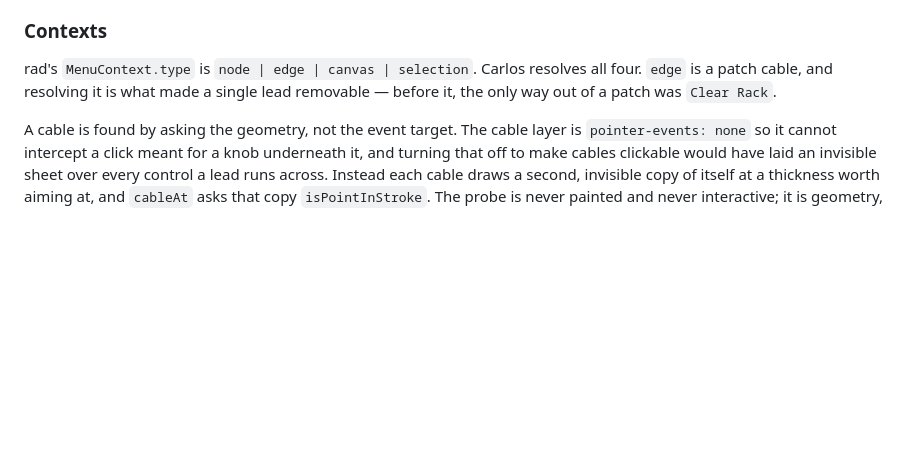
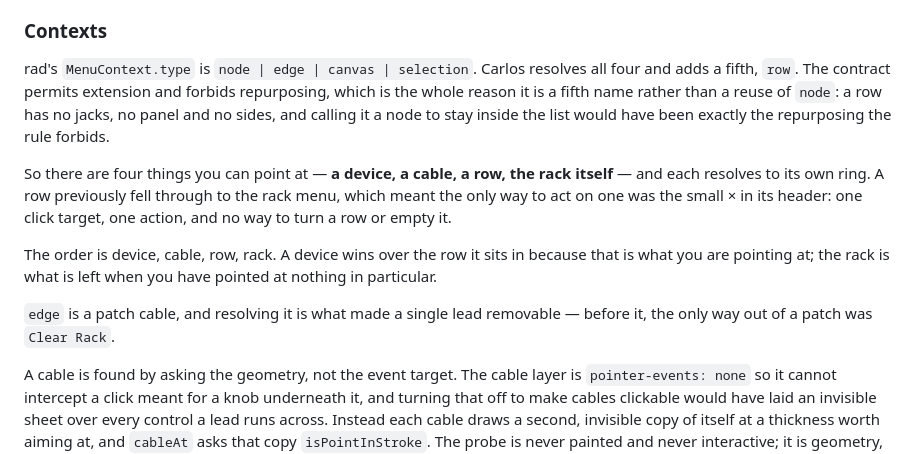
Before and after one commit to quaternionmedia/carlos, a Markdown page: docs/rad-integration.md, the part around the change. Rendered like a GitHub page; blank space fills up the shorter version.

```diff
--- a/docs/rad-integration.md
+++ b/docs/rad-integration.md
@@ -56,8 +56,22 @@ nothing standard has been given a Carlos-specific meaning.
 ### Contexts
 
 rad's `MenuContext.type` is `node | edge | canvas | selection`. Carlos resolves
-all four. `edge` is a patch cable, and resolving it is what made a single lead
-removable — before it, the only way out of a patch was `Clear Rack`.
+all four and adds a fifth, `row`. The contract permits extension and forbids
+repurposing, which is the whole reason it is a fifth name rather than a reuse of
+`node`: a row has no jacks, no panel and no sides, and calling it a node to stay
+inside the list would have been exactly the repurposing the rule forbids.
+
+So there are four things you can point at — **a device, a cable, a row, the rack
+itself** — and each resolves to its own ring. A row previously fell through to
+the rack menu, which meant the only way to act on one was the small × in its
+header: one click target, one action, and no way to turn a row or empty it.
+
+The order is device, cable, row, rack. A device wins over the row it sits in
+because that is what you are pointing at; the rack is what is left when you have
+pointed at nothing in particular.
+
+`edge` is a patch cable, and resolving it is what made a single lead removable —
+before it, the only way out of a patch was `Clear Rack`.
 
 A cable is found by asking the geometry, not the event target. The cable layer
 is `pointer-events: none` so it cannot intercept a click meant for a knob
```
Also changed, not shown: README.md (+4 -0 lines), walkthrough/media/05-in-the-browser-boot.png, walkthrough/media/05-in-the-browser-irl-drum-rig.png, walkthrough/media/05-in-the-browser-keybed-and-desk.png, walkthrough/media/05-in-the-browser-menu.png, walkthrough/media/05-in-the-browser-turned.png, 7 other files.
